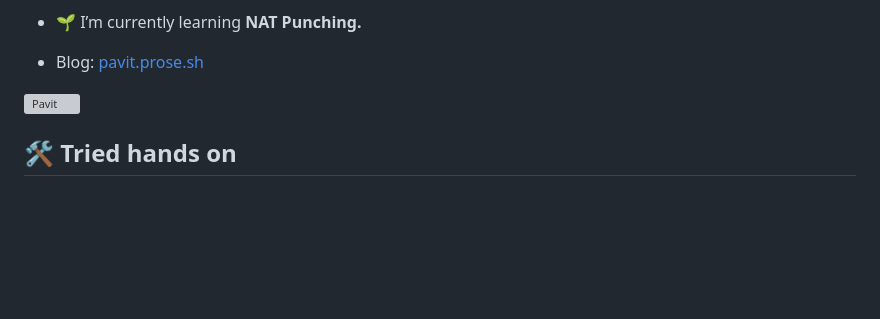
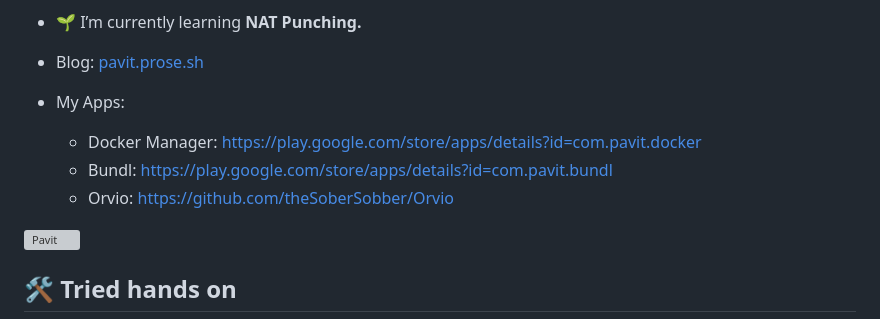
Before and after one commit to theSoberSobber/theSoberSobber, a Markdown page: README.md, the part around the change. Drawn GitHub-style; blank space fills up the shorter version; grey boxes are pictures that could not be loaded.

Commit message:
apps my apps

```diff
--- a/README.md
+++ b/README.md
@@ -6,6 +6,11 @@
 - 🌱 I’m currently learning **NAT Punching.**
 
 - Blog: [pavit.prose.sh](https://pavit.prose.sh/)
+
+- My Apps:
+  - Docker Manager: https://play.google.com/store/apps/details?id=com.pavit.docker
+  - Bundl: https://play.google.com/store/apps/details?id=com.pavit.bundl
+  - Orvio: https://github.com/theSoberSobber/Orvio
 <!--
  😄 Main writer and Founder **@theWeekndStartup**
 
```
